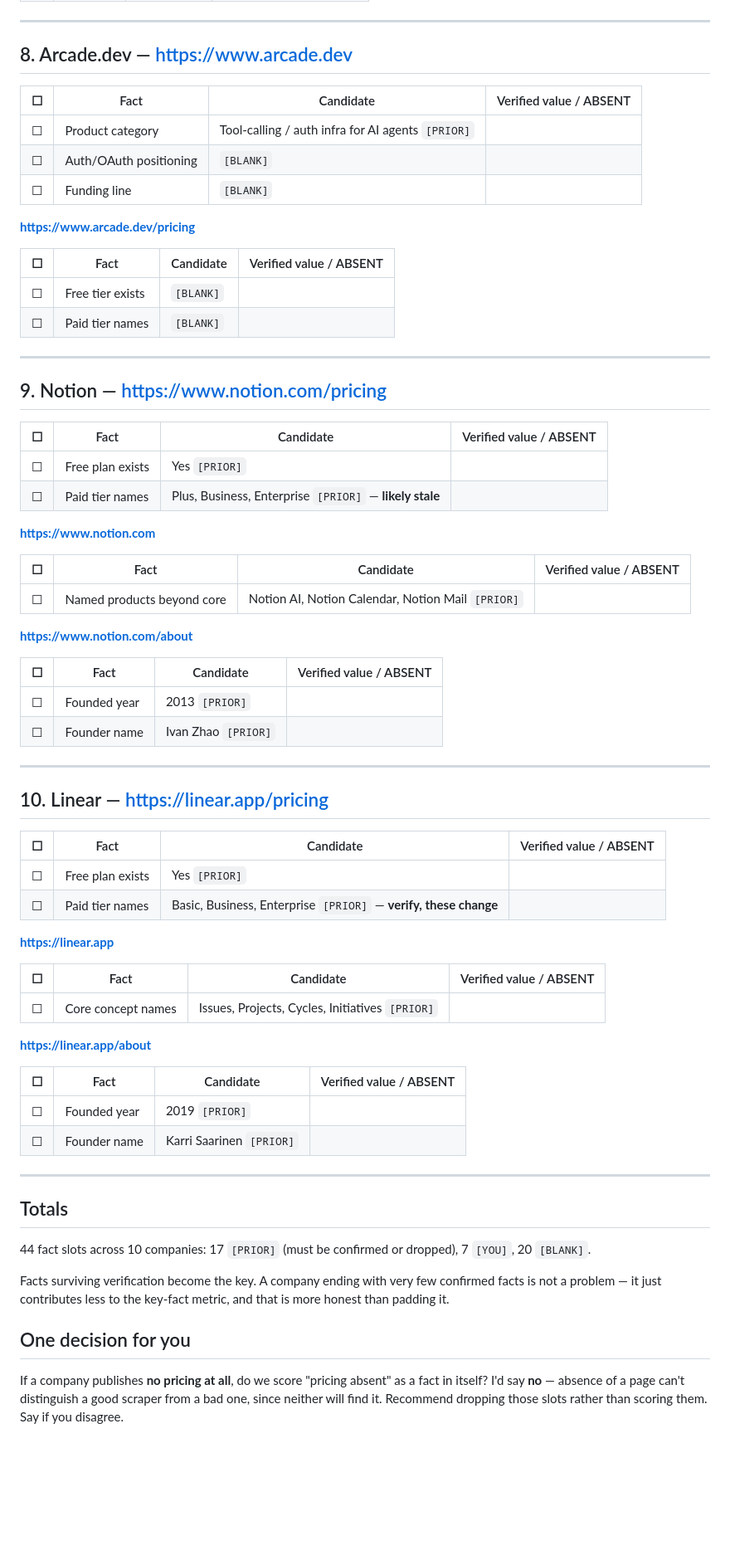
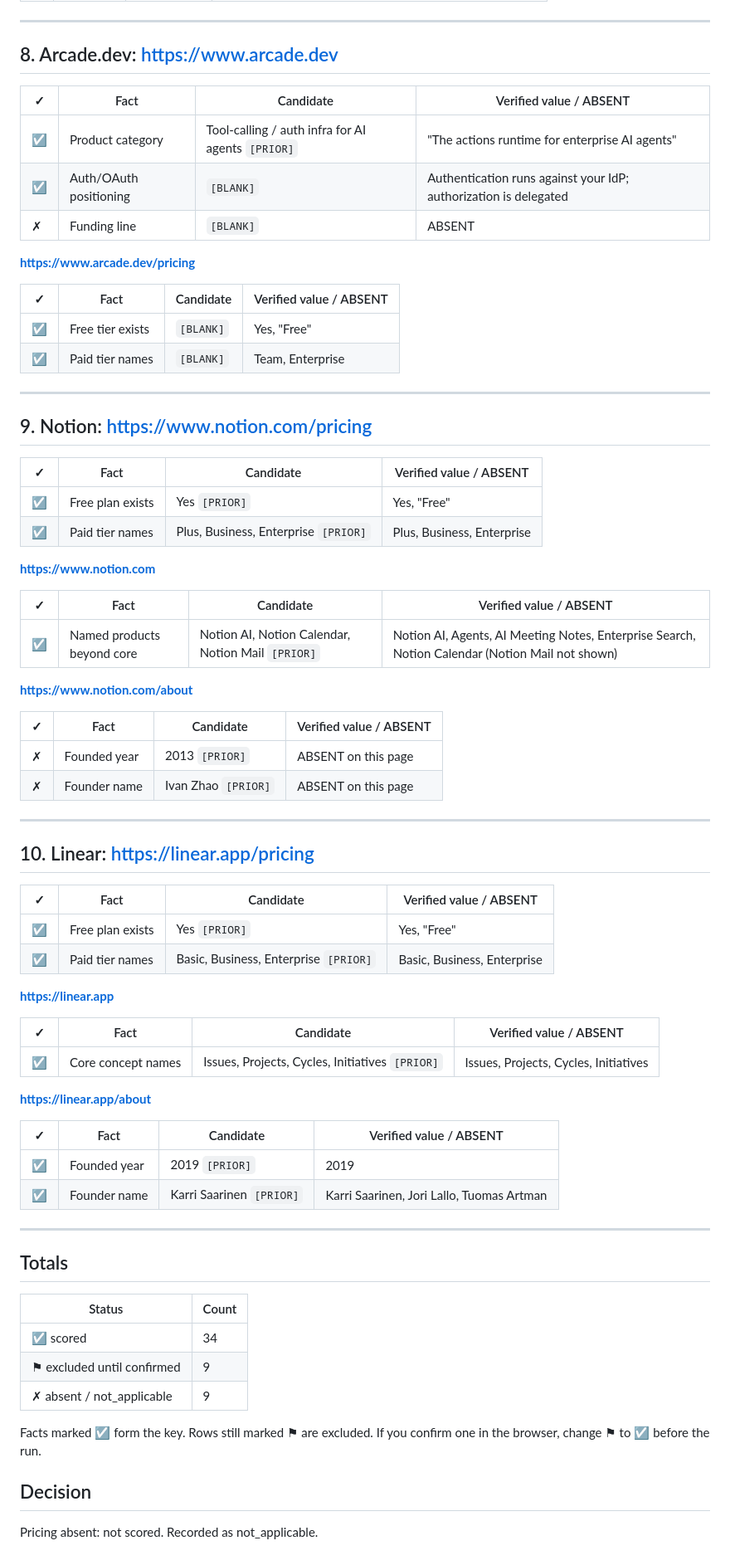
Before and after one commit to sravya520/competitor-research-agent, a Markdown page: docs/ANSWER_KEY_CHECKLIST.md, the part around one of its changes. Shown at 83% size. Drawn GitHub-style; blank space fills up the shorter version.

```diff
--- a/docs/ANSWER_KEY_CHECKLIST.md
+++ b/docs/ANSWER_KEY_CHECKLIST.md
@@ -154,79 +154,78 @@ be measuring our page choice rather than retrieval quality.
 
 ---
 
-## 8. Arcade.dev — https://www.arcade.dev
+## 8. Arcade.dev: https://www.arcade.dev
 
-| ☐ | Fact | Candidate | Verified value / ABSENT |
+| ✓ | Fact | Candidate | Verified value / ABSENT |
 |---|---|---|---|
-| ☐ | Product category | Tool-calling / auth infra for AI agents `[PRIOR]` | |
-| ☐ | Auth/OAuth positioning | `[BLANK]` | |
-| ☐ | Funding line | `[BLANK]` | |
+| ☑ | Product category | Tool-calling / auth infra for AI agents `[PRIOR]` | "The actions runtime for enterprise AI agents" |
+| ☑ | Auth/OAuth positioning | `[BLANK]` | Authentication runs against your IdP; authorization is delegated |
+| ✗ | Funding line | `[BLANK]` | ABSENT |
 
 **https://www.arcade.dev/pricing**
 
-| ☐ | Fact | Candidate | Verified value / ABSENT |
+| ✓ | Fact | Candidate | Verified value / ABSENT |
 |---|---|---|---|
-| ☐ | Free tier exists | `[BLANK]` | |
-| ☐ | Paid tier names | `[BLANK]` | |
+| ☑ | Free tier exists | `[BLANK]` | Yes, "Free" |
+| ☑ | Paid tier names | `[BLANK]` | Team, Enterprise |
 
 ---
 
-## 9. Notion — https://www.notion.com/pricing
+## 9. Notion: https://www.notion.com/pricing
 
-| ☐ | Fact | Candidate | Verified value / ABSENT |
+| ✓ | Fact | Candidate | Verified value / ABSENT |
 |---|---|---|---|
-| ☐ | Free plan exists | Yes `[PRIOR]` | |
-| ☐ | Paid tier names | Plus, Business, Enterprise `[PRIOR]` — **likely stale** | |
+| ☑ | Free plan exists | Yes `[PRIOR]` | Yes, "Free" |
+| ☑ | Paid tier names | Plus, Business, Enterprise `[PRIOR]` | Plus, Business, Enterprise |
 
 **https://www.notion.com**
 
-| ☐ | Fact | Candidate | Verified value / ABSENT |
+| ✓ | Fact | Candidate | Verified value / ABSENT |
 |---|---|---|---|
-| ☐ | Named products beyond core | Notion AI, Notion Calendar, Notion Mail `[PRIOR]` | |
+| ☑ | Named products beyond core | Notion AI, Notion Calendar, Notion Mail `[PRIOR]` | Notion AI, Agents, AI Meeting Notes, Enterprise Search, Notion Calendar (Notion Mail not shown) |
 
 **https://www.notion.com/about**
 
-| ☐ | Fact | Candidate | Verified value / ABSENT |
+| ✓ | Fact | Candidate | Verified value / ABSENT |
 |---|---|---|---|
-| ☐ | Founded year | 2013 `[PRIOR]` | |
-| ☐ | Founder name | Ivan Zhao `[PRIOR]` | |
+| ✗ | Founded year | 2013 `[PRIOR]` | ABSENT on this page |
+| ✗ | Founder name | Ivan Zhao `[PRIOR]` | ABSENT on this page |
 
 ---
 
-## 10. Linear — https://linear.app/pricing
+## 10. Linear: https://linear.app/pricing
 
-| ☐ | Fact | Candidate | Verified value / ABSENT |
+| ✓ | Fact | Candidate | Verified value / ABSENT |
 |---|---|---|---|
-| ☐ | Free plan exists | Yes `[PRIOR]` | |
-| ☐ | Paid tier names | Basic, Business, Enterprise `[PRIOR]` — **verify, these change** | |
+| ☑ | Free plan exists | Yes `[PRIOR]` | Yes, "Free" |
+| ☑ | Paid tier names | Basic, Business, Enterprise `[PRIOR]` | Basic, Business, Enterprise |
 
 **https://linear.app**
 
-| ☐ | Fact | Candidate | Verified value / ABSENT |
+| ✓ | Fact | Candidate | Verified value / ABSENT |
 |---|---|---|---|
-| ☐ | Core concept names | Issues, Projects, Cycles, Initiatives `[PRIOR]` | |
+| ☑ | Core concept names | Issues, Projects, Cycles, Initiatives `[PRIOR]` | Issues, Projects, Cycles, Initiatives |
 
 **https://linear.app/about**
 
-| ☐ | Fact | Candidate | Verified value / ABSENT |
+| ✓ | Fact | Candidate | Verified value / ABSENT |
 |---|---|---|---|
-| ☐ | Founded year | 2019 `[PRIOR]` | |
-| ☐ | Founder name | Karri Saarinen `[PRIOR]` | |
+| ☑ | Founded year | 2019 `[PRIOR]` | 2019 |
+| ☑ | Founder name | Karri Saarinen `[PRIOR]` | Karri Saarinen, Jori Lallo, Tuomas Artman |
 
 ---
 
 ## Totals
 
-44 fact slots across 10 companies: 17 `[PRIOR]` (must be confirmed or
-dropped), 7 `[YOU]`, 20 `[BLANK]`.
+| Status | Count |
+|---|---|
+| ☑ scored | 34 |
+| ⚑ excluded until confirmed | 9 |
+| ✗ absent / not_applicable | 9 |
 
-Facts surviving verification become the key. A company ending with very few
-confirmed facts is not a problem — it just contributes less to the key-fact
-metric, and that is more honest than padding it.
+Facts marked ☑ form the key. Rows still marked ⚑ are excluded. If you confirm
+one in the browser, change ⚑ to ☑ before the run.
 
-## One decision for you
+## Decision
 
-If a company publishes **no pricing at all**, do we score "pricing absent" as a
-fact in itself? I'd say **no** — absence of a page can't distinguish a good
-scraper from a bad one, since neither will find it. Recommend dropping those
-slots rather than scoring them. Say if you disagree.
+Pricing absent: not scored. Recorded as not_applicable.
```
Also changed, not shown: other parts of docs/ANSWER_KEY_CHECKLIST.md (+72 -72 lines).
